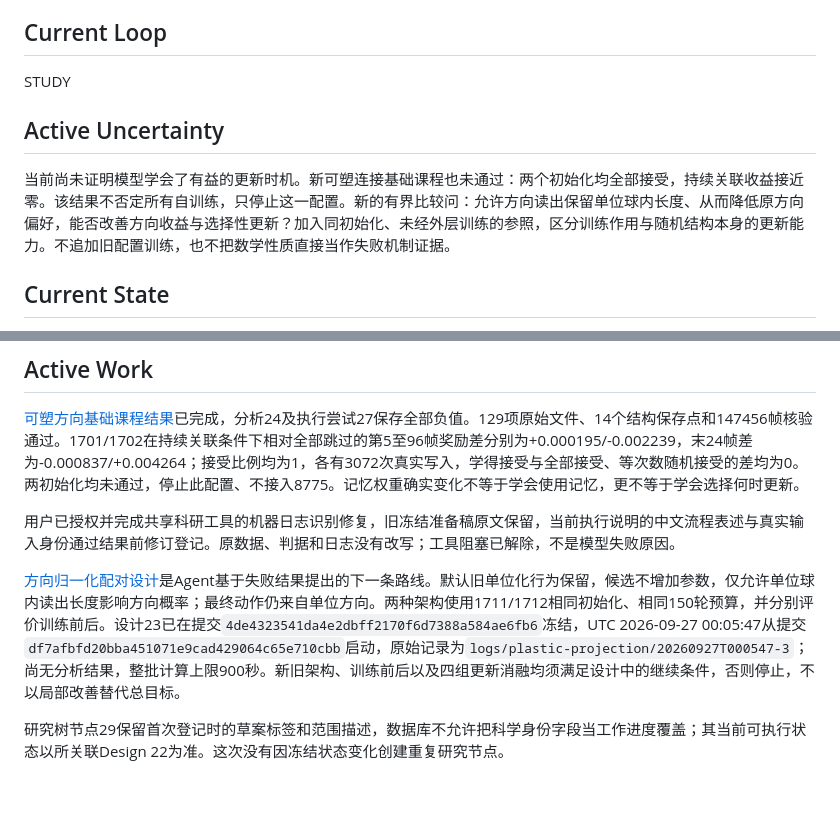
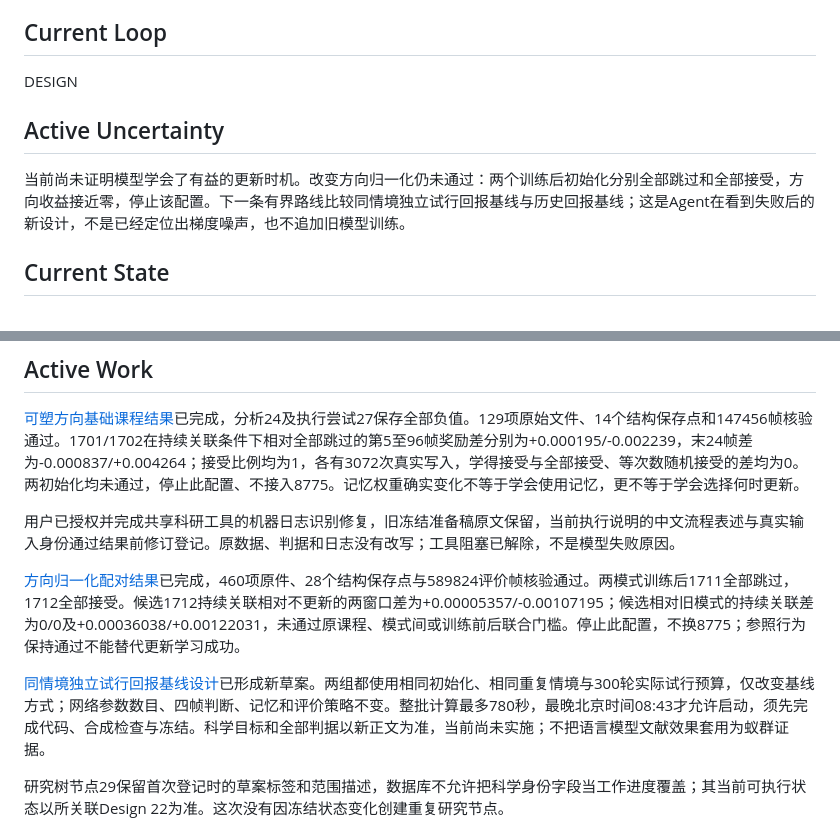
Before and after one commit to Akira-TL/Antomony, a Markdown page: RESEARCH.md, 2 parts joined by grey strips. GitHub-like rendering; blank space fills up the shorter version.

Commit message:
DOCS: (research) 记录归一化失败及同情境基线比较计划

```diff
--- a/RESEARCH.md
+++ b/RESEARCH.md
@@ -10,11 +10,11 @@
 
 ## Current Loop
 
-STUDY
+DESIGN
 
 ## Active Uncertainty
 
-当前尚未证明模型学会了有益的更新时机。新可塑连接基础课程也未通过：两个初始化均全部接受，持续关联收益接近零。该结果不否定所有自训练，只停止这一配置。新的有界比较问：允许方向读出保留单位球内长度、从而降低原方向偏好，能否改善方向收益与选择性更新？加入同初始化、未经外层训练的参照，区分训练作用与随机结构本身的更新能力。不追加旧配置训练，也不把数学性质直接当作失败机制证据。
+当前尚未证明模型学会了有益的更新时机。改变方向归一化仍未通过：两个训练后初始化分别全部跳过和全部接受，方向收益接近零，停止该配置。下一条有界路线比较同情境独立试行回报基线与历史回报基线；这是Agent在看到失败后的新设计，不是已经定位出梯度噪声，也不追加旧模型训练。
 
 ## Current State
 
@@ -30,7 +30,9 @@ STUDY
 
 用户已授权并完成共享科研工具的机器日志识别修复，旧冻结准备稿原文保留，当前执行说明的中文流程表述与真实输入身份通过结果前修订登记。原数据、判据和日志没有改写；工具阻塞已解除，不是模型失败原因。
 
-[方向归一化配对设计](designs/plastic-projection.md)是Agent基于失败结果提出的下一条路线。默认旧单位化行为保留，候选不增加参数，仅允许单位球内读出长度影响方向概率；最终动作仍来自单位方向。两种架构使用1711/1712相同初始化、相同150轮预算，并分别评价训练前后。设计23已在提交`4de4323541da4e2dbff2170f6d7388a584ae6fb6`冻结，UTC 2026-09-27 00:05:47从提交`df7afbfd20bba451071e9cad429064c65e710cbb`启动，原始记录为`logs/plastic-projection/20260927T000547-3`；尚无分析结果，整批计算上限900秒。新旧架构、训练前后以及四组更新消融均须满足设计中的继续条件，否则停止，不以局部改善替代总目标。
+[方向归一化配对结果](analysis/plastic-projection/README.md)已完成，460项原件、28个结构保存点与589824评价帧核验通过。两模式训练后1711全部跳过，1712全部接受。候选1712持续关联相对不更新的两窗口差为+0.00005357/-0.00107195；候选相对旧模式的持续关联差为0/0及+0.00036038/+0.00122031，未通过原课程、模式间或训练前后联合门槛。停止此配置，不换8775；参照行为保持通过不能替代更新学习成功。
+
+[同情境独立试行回报基线设计](designs/plastic-paired-baseline.md)已形成新草案。两组都使用相同初始化、相同重复情境与300轮实际试行预算，仅改变基线方式；网络参数数目、四帧判断、记忆和评价策略不变。整批计算最多780秒，最晚北京时间08:43才允许启动，须先完成代码、合成检查与冻结。科学目标和全部判据以新正文为准，当前尚未实施；不把语言模型文献效果套用为蚁群证据。
 
 研究树节点29保留首次登记时的草案标签和范围描述，数据库不允许把科学身份字段当工作进度覆盖；其当前可执行状态以所关联Design 22为准。这次没有因冻结状态变化创建重复研究节点。
 
```
